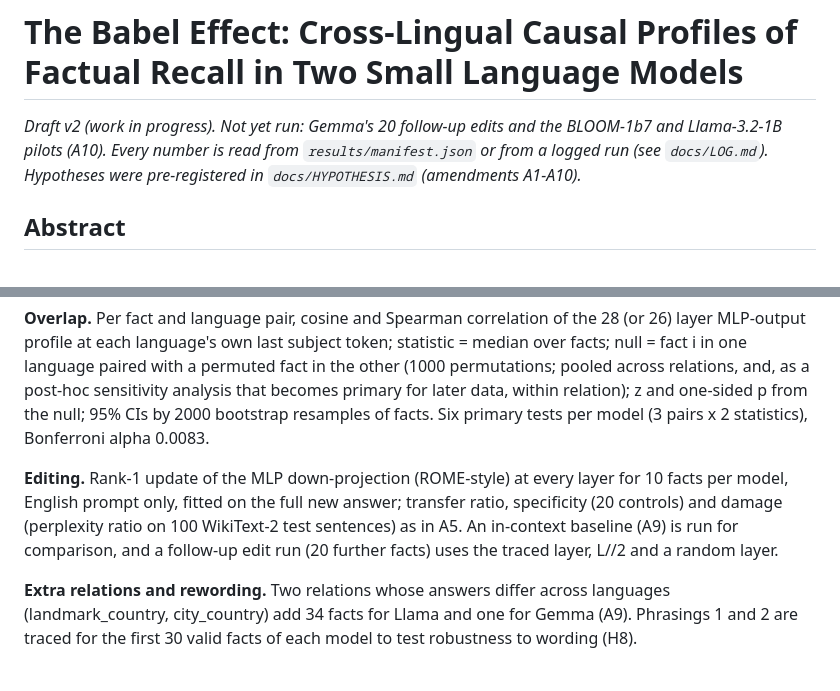
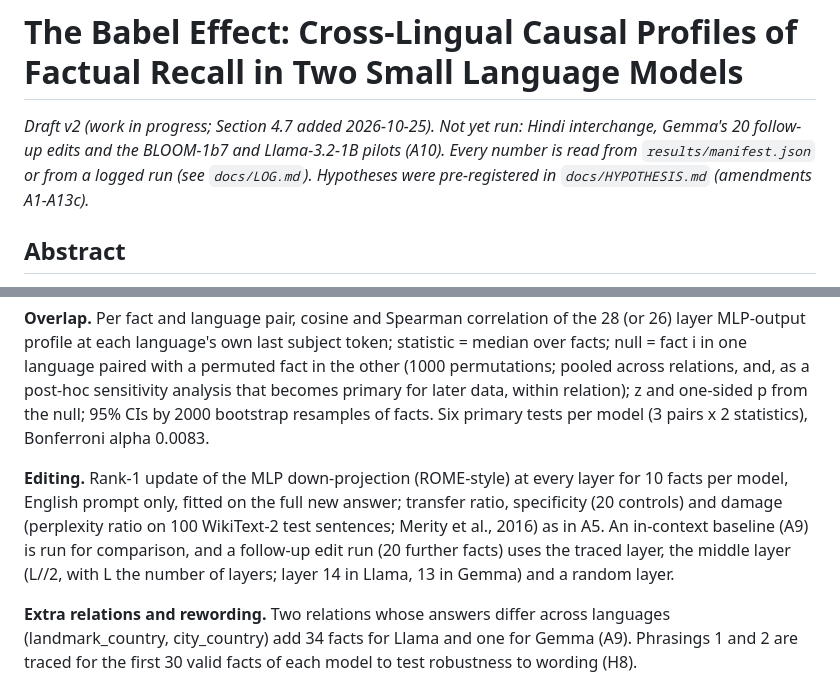
Before and after one commit to praann07/babel-effect, a Markdown page: paper/paper_v2_draft.md, 2 parts joined by grey strips. GitHub-like rendering.

Commit message:
Paper: add section 4.7 (noise re-trace, covariates, interchange), notation and citations; update NEXT

```diff
--- a/paper/paper_v2_draft.md
+++ b/paper/paper_v2_draft.md
@@ -1,6 +1,6 @@
 # The Babel Effect: Cross-Lingual Causal Profiles of Factual Recall in Two Small Language Models
 
-*Draft v2 (work in progress). Not yet run: Gemma's 20 follow-up edits and the BLOOM-1b7 and Llama-3.2-1B pilots (A10). Every number is read from `results/manifest.json` or from a logged run (see `docs/LOG.md`). Hypotheses were pre-registered in `docs/HYPOTHESIS.md` (amendments A1-A10).*
+*Draft v2 (work in progress; Section 4.7 added 2026-10-25). Not yet run: Hindi interchange, Gemma's 20 follow-up edits and the BLOOM-1b7 and Llama-3.2-1B pilots (A10). Every number is read from `results/manifest.json` or from a logged run (see `docs/LOG.md`). Hypotheses were pre-registered in `docs/HYPOTHESIS.md` (amendments A1-A13c).*
 
 ## Abstract
 
@@ -32,7 +32,7 @@ Contributions: (i) a cross-lingual causal-tracing comparison with a shuffled-fac
 
 **Overlap.** Per fact and language pair, cosine and Spearman correlation of the 28 (or 26) layer MLP-output profile at each language's own last subject token; statistic = median over facts; null = fact i in one language paired with a permuted fact in the other (1000 permutations; pooled across relations, and, as a post-hoc sensitivity analysis that becomes primary for later data, within relation); z and one-sided p from the null; 95% CIs by 2000 bootstrap resamples of facts. Six primary tests per model (3 pairs x 2 statistics), Bonferroni alpha 0.0083.
 
-**Editing.** Rank-1 update of the MLP down-projection (ROME-style) at every layer for 10 facts per model, English prompt only, fitted on the full new answer; transfer ratio, specificity (20 controls) and damage (perplexity ratio on 100 WikiText-2 test sentences) as in A5. An in-context baseline (A9) is run for comparison, and a follow-up edit run (20 further facts) uses the traced layer, L//2 and a random layer.
+**Editing.** Rank-1 update of the MLP down-projection (ROME-style) at every layer for 10 facts per model, English prompt only, fitted on the full new answer; transfer ratio, specificity (20 controls) and damage (perplexity ratio on 100 WikiText-2 test sentences; Merity et al., 2016) as in A5. An in-context baseline (A9) is run for comparison, and a follow-up edit run (20 further facts) uses the traced layer, the middle layer (L//2, with L the number of layers; layer 14 in Llama, 13 in Gemma) and a random layer.
 
 **Extra relations and rewording.** Two relations whose answers differ across languages (landmark_country, city_country) add 34 facts for Llama and one for Gemma (A9). Phrasings 1 and 2 are traced for the first 30 valid facts of each model to test robustness to wording (H8).
 
```
Also changed, not shown: other parts of paper/paper_v2_draft.md (+16 -2 lines), docs/NEXT.md (+8 -1 lines).
